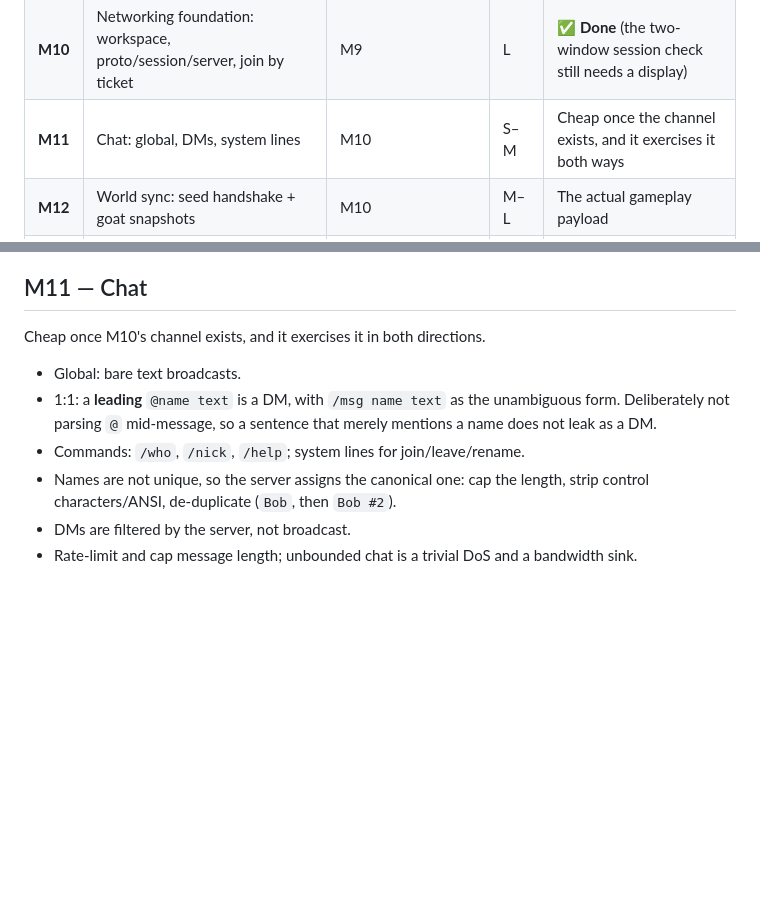
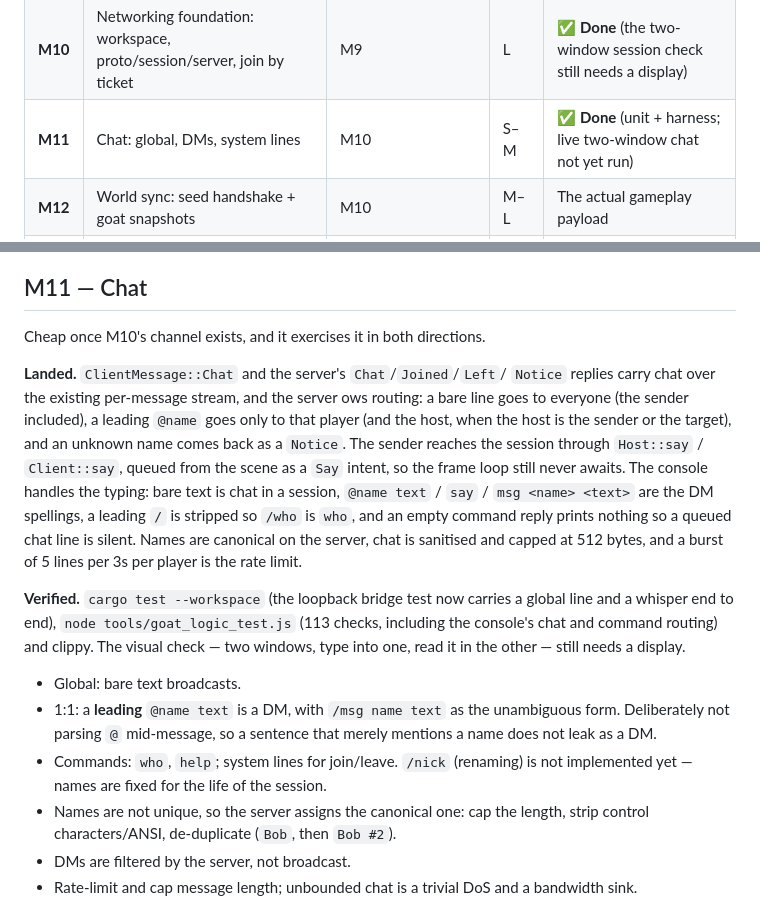
Before and after one commit to sdgoij/goats, a Markdown page: ROADMAP.md, 2 parts joined by grey strips. Rendered like a GitHub page; blank space fills up the shorter version.

```diff
--- a/ROADMAP.md
+++ b/ROADMAP.md
@@ -75,7 +75,7 @@ uses.
 | **M9** | In-game console + character input | `getCharPressed` (upstream) | S–M | ✅ **Done** (engine binding + console; live keystroke check pending) |
 | **M9b** | Console clipboard: paste a ticket | M9 | S | ✅ **Done** |
 | **M10** | Networking foundation: workspace, proto/session/server, join by ticket | M9 | L | ✅ **Done** (the two-window session check still needs a display) |
-| **M11** | Chat: global, DMs, system lines | M10 | S–M | Cheap once the channel exists, and it exercises it both ways |
+| **M11** | Chat: global, DMs, system lines | M10 | S–M | ✅ **Done** (unit + harness; live two-window chat not yet run) |
 | **M12** | World sync: seed handshake + goat snapshots | M10 | M–L | The actual gameplay payload |
 | **M13** | Voice chat | M10 (M12 for attenuation) | L | Needs positions, the media channel and the audio-stream binding |
 
@@ -786,11 +786,31 @@ loopback endpoints need no real network).
 
 Cheap once M10's channel exists, and it exercises it in both directions.
 
+**Landed.** `ClientMessage::Chat` and the server's `Chat`/`Joined`/`Left`/
+`Notice` replies carry chat over the existing per-message stream, and the server
+ows routing: a bare line goes to everyone (the sender included), a leading
+`@name` goes only to that player (and the host, when the host is the sender or
+the target), and an unknown name comes back as a `Notice`. The sender reaches
+the session through `Host::say` / `Client::say`, queued from the scene as a
+`Say` intent, so the frame loop still never awaits. The console handles the
+typing: bare text is chat in a session, `@name text` / `say` / `msg <name>
+<text>` are the DM spellings, a leading `/` is stripped so `/who` is `who`, and
+an empty command reply prints nothing so a queued chat line is silent. Names
+are canonical on the server, chat is sanitised and capped at 512 bytes, and a
+burst of 5 lines per 3s per player is the rate limit.
+
+**Verified.** `cargo test --workspace` (the loopback bridge test now carries a
+global line and a whisper end to end), `node tools/goat_logic_test.js` (113
+checks, including the console's chat and command routing) and clippy. The
+visual check — two windows, type into one, read it in the other — still needs a
+display.
+
 - Global: bare text broadcasts.
 - 1:1: a **leading** `@name text` is a DM, with `/msg name text` as the
   unambiguous form. Deliberately not parsing `@` mid-message, so a sentence that
   merely mentions a name does not leak as a DM.
-- Commands: `/who`, `/nick`, `/help`; system lines for join/leave/rename.
+- Commands: `who`, `help`; system lines for join/leave. `/nick` (renaming)
+  is not implemented yet — names are fixed for the life of the session.
 - Names are not unique, so the server assigns the canonical one: cap the length,
   strip control characters/ANSI, de-duplicate (`Bob`, then `Bob #2`).
 - DMs are filtered by the server, not broadcast.
```
Also changed, not shown: README.md (+12 -4 lines).
